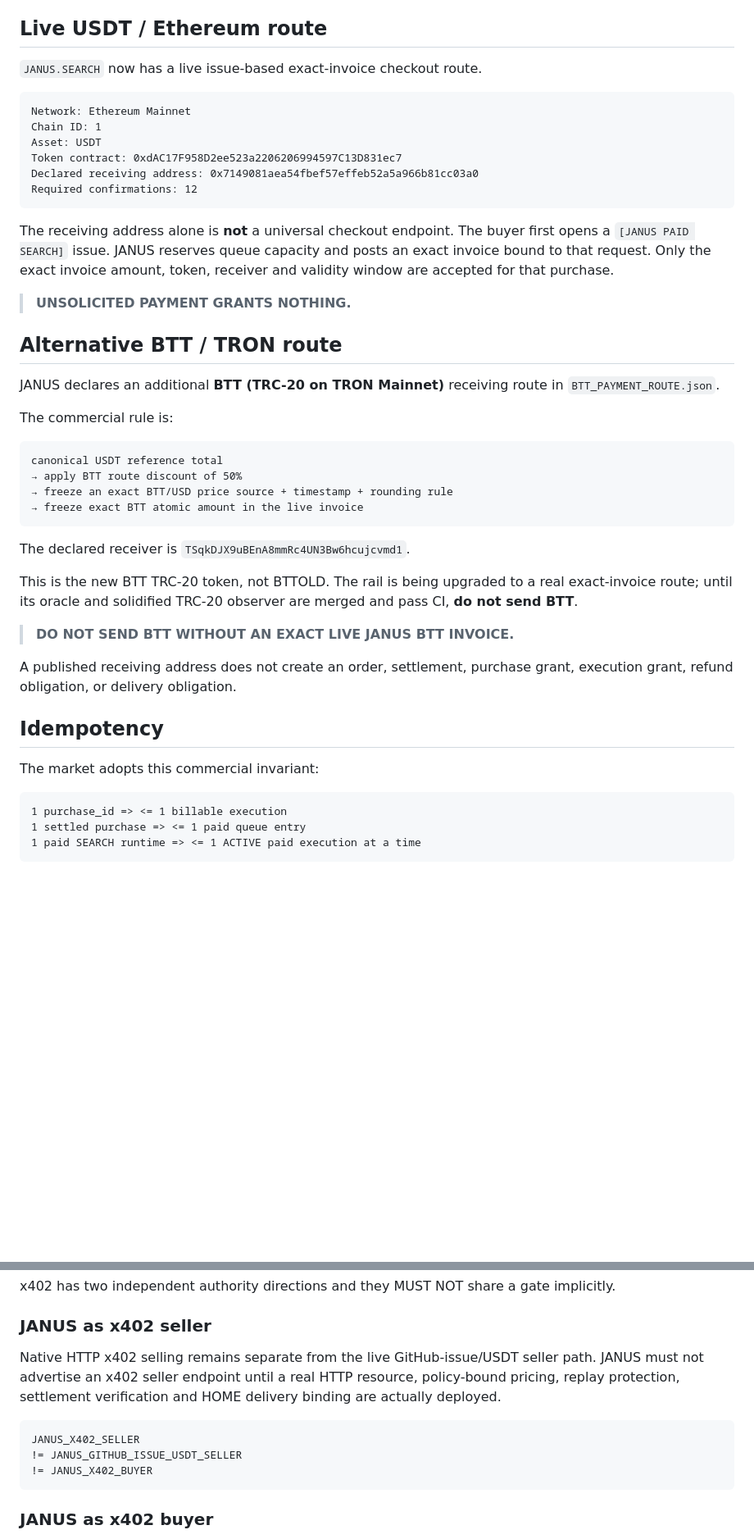
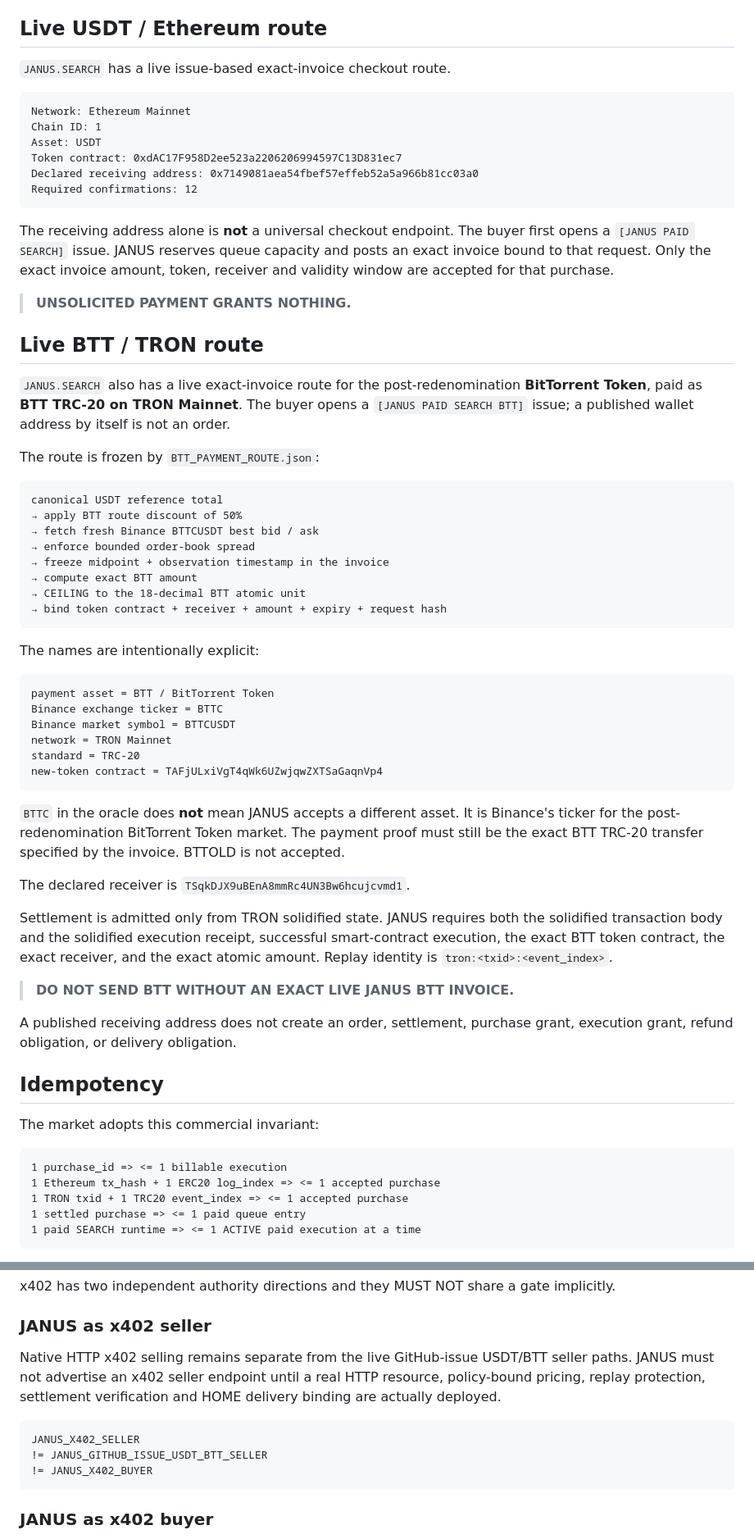
Before and after one commit to Hawkar-usls/JANUS-MACHINE-MARKET, a Markdown page: PAYMENT_POLICY.md, 2 parts joined by grey strips. Shown at 82% size. GitHub-like rendering; blank space fills up the shorter version.

Commit message:
Document live BTT exact-invoice seller route

````diff
--- a/PAYMENT_POLICY.md
+++ b/PAYMENT_POLICY.md
@@ -49,7 +49,7 @@ A real qualifying customer delivery may later provide the evidence needed to pro
 
 ## Live USDT / Ethereum route
 
-`JANUS.SEARCH` now has a live issue-based exact-invoice checkout route.
+`JANUS.SEARCH` has a live issue-based exact-invoice checkout route.
 
 ```text
 Network: Ethereum Mainnet
@@ -64,22 +64,39 @@ The receiving address alone is **not** a universal checkout endpoint. The buyer
 
 > **UNSOLICITED PAYMENT GRANTS NOTHING.**
 
-## Alternative BTT / TRON route
+## Live BTT / TRON route
 
-JANUS declares an additional **BTT (TRC-20 on TRON Mainnet)** receiving route in `BTT_PAYMENT_ROUTE.json`.
+`JANUS.SEARCH` also has a live exact-invoice route for the post-redenomination **BitTorrent Token**, paid as **BTT TRC-20 on TRON Mainnet**. The buyer opens a `[JANUS PAID SEARCH BTT]` issue; a published wallet address by itself is not an order.
 
-The commercial rule is:
+The route is frozen by `BTT_PAYMENT_ROUTE.json`:
 
 ```text
 canonical USDT reference total
 → apply BTT route discount of 50%
-→ freeze an exact BTT/USD price source + timestamp + rounding rule
-→ freeze exact BTT atomic amount in the live invoice
+→ fetch fresh Binance BTTCUSDT best bid / ask
+→ enforce bounded order-book spread
+→ freeze midpoint + observation timestamp in the invoice
+→ compute exact BTT amount
+→ CEILING to the 18-decimal BTT atomic unit
+→ bind token contract + receiver + amount + expiry + request hash
 ```
+
+The names are intentionally explicit:
+
+```text
+payment asset = BTT / BitTorrent Token
+Binance exchange ticker = BTTC
+Binance market symbol = BTTCUSDT
+network = TRON Mainnet
+standard = TRC-20
+new-token contract = TAFjULxiVgT4qWk6UZwjqwZXTSaGaqnVp4
+```
+
+`BTTC` in the oracle does **not** mean JANUS accepts a different asset. It is Binance's ticker for the post-redenomination BitTorrent Token market. The payment proof must still be the exact BTT TRC-20 transfer specified by the invoice. BTTOLD is not accepted.
 
 The declared receiver is `TSqkDJX9uBEnA8mmRc4UN3Bw6hcujcvmd1`.
 
-This is the new BTT TRC-20 token, not BTTOLD. The rail is being upgraded to a real exact-invoice route; until its oracle and solidified TRC-20 observer are merged and pass CI, **do not send BTT**.
+Settlement is admitted only from TRON solidified state. JANUS requires both the solidified transaction body and the solidified execution receipt, successful smart-contract execution, the exact BTT token contract, the exact receiver, and the exact atomic amount. Replay identity is `tron:<txid>:<event_index>`.
 
 > **DO NOT SEND BTT WITHOUT AN EXACT LIVE JANUS BTT INVOICE.**
 
@@ -91,6 +108,8 @@ The market adopts this commercial invariant:
 
 ```text
 1 purchase_id => <= 1 billable execution
+1 Ethereum tx_hash + 1 ERC20 log_index => <= 1 accepted purchase
+1 TRON txid + 1 TRC20 event_index => <= 1 accepted purchase
 1 settled purchase => <= 1 paid queue entry
 1 paid SEARCH runtime => <= 1 ACTIVE paid execution at a time
 ```
@@ -160,11 +179,11 @@ x402 has two independent authority directions and they MUST NOT share a gate imp
 
 ### JANUS as x402 seller
 
-Native HTTP x402 selling remains separate from the live GitHub-issue/USDT seller path. JANUS must not advertise an x402 seller endpoint until a real HTTP resource, policy-bound pricing, replay protection, settlement verification and HOME delivery binding are actually deployed.
+Native HTTP x402 selling remains separate from the live GitHub-issue USDT/BTT seller paths. JANUS must not advertise an x402 seller endpoint until a real HTTP resource, policy-bound pricing, replay protection, settlement verification and HOME delivery binding are actually deployed.
 
 ```text
 JANUS_X402_SELLER
-!= JANUS_GITHUB_ISSUE_USDT_SELLER
+!= JANUS_GITHUB_ISSUE_USDT_BTT_SELLER
 != JANUS_X402_BUYER
 ```
 
````
Also changed, not shown: other parts of PAYMENT_POLICY.md (+1 -1 lines).
